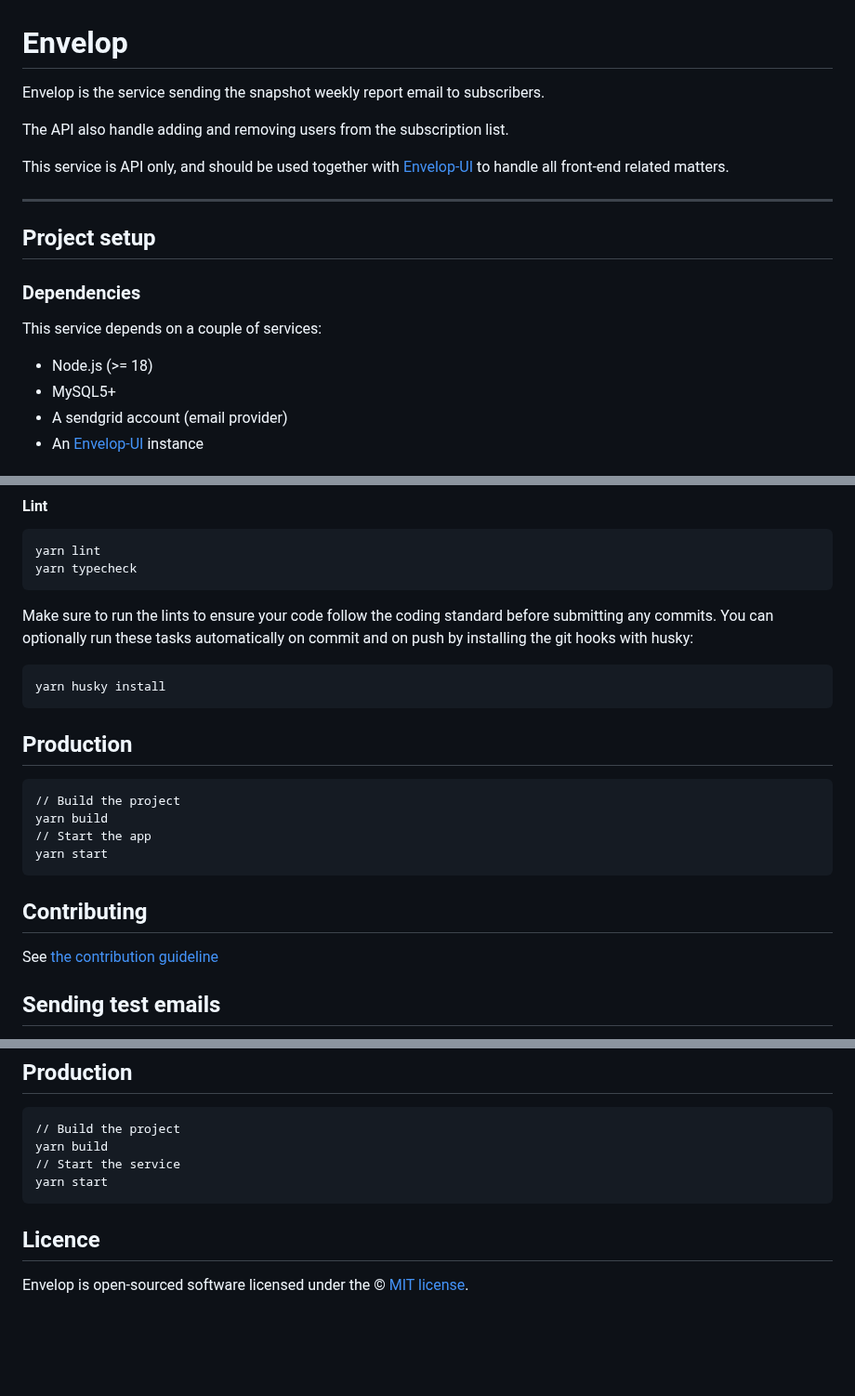
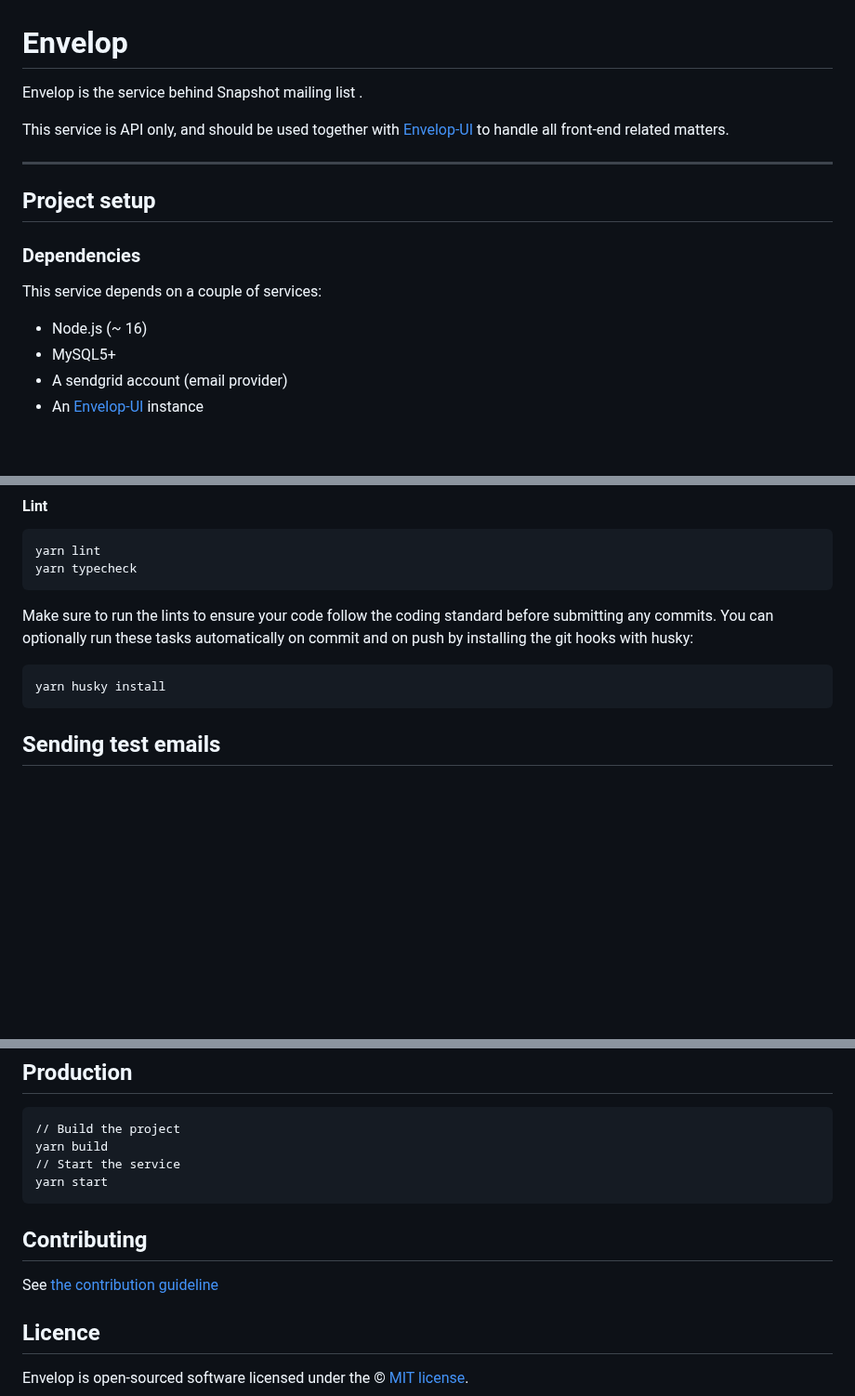
Before and after one commit to snapshot-labs/envelop, a Markdown page: README.md, 3 parts joined by grey strips. Shown at 93% size. Drawn GitHub-style; blank space fills up the shorter version.

Commit message:
chore: update README

````diff
--- a/README.md
+++ b/README.md
@@ -1,8 +1,6 @@
 # Envelop
 
-Envelop is the service sending the snapshot weekly report email to subscribers.
-
-The API also handle adding and removing users from the subscription list.
+Envelop is the service behind Snapshot mailing list .
 
 This service is API only, and should be used together with [Envelop-UI](https://github.com/snapshot-labs/envelop-ui) to handle all front-end related matters.
 
@@ -14,7 +12,7 @@ This service is API only, and should be used together with [Envelop-UI](https://
 
 This service depends on a couple of services:
 
-- Node.js (>= 18)
+- Node.js (~ 16)
 - MySQL5+
 - A sendgrid account (email provider)
 - An [Envelop-UI](https://github.com/snapshot-labs/envelop-ui) instance
@@ -77,19 +75,6 @@ You can optionally run these tasks automatically on commit and on push by instal
 ```bash
 yarn husky install
 ```
-
-## Production
-
-```bash
-// Build the project
-yarn build
-// Start the app
-yarn start
-```
-
-## Contributing
-
-See [the contribution guideline](.github/CONTRIBUTING.md)
 
 ## Sending test emails
 
@@ -162,6 +147,10 @@ yarn build
 yarn start
 ```
 
+## Contributing
+
+See [the contribution guideline](.github/CONTRIBUTING.md)
+
 ## Licence
 
 Envelop is open-sourced software licensed under the © [MIT license](LICENSE).
````
